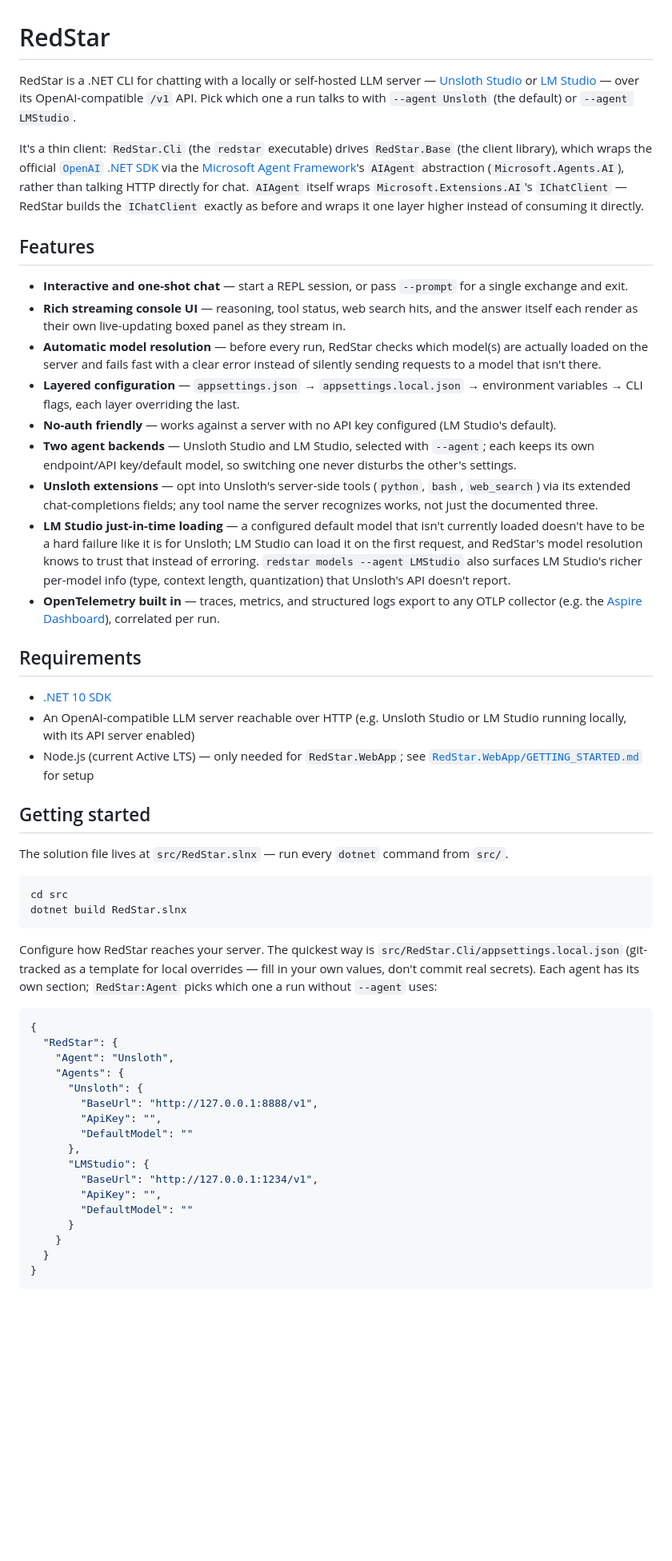
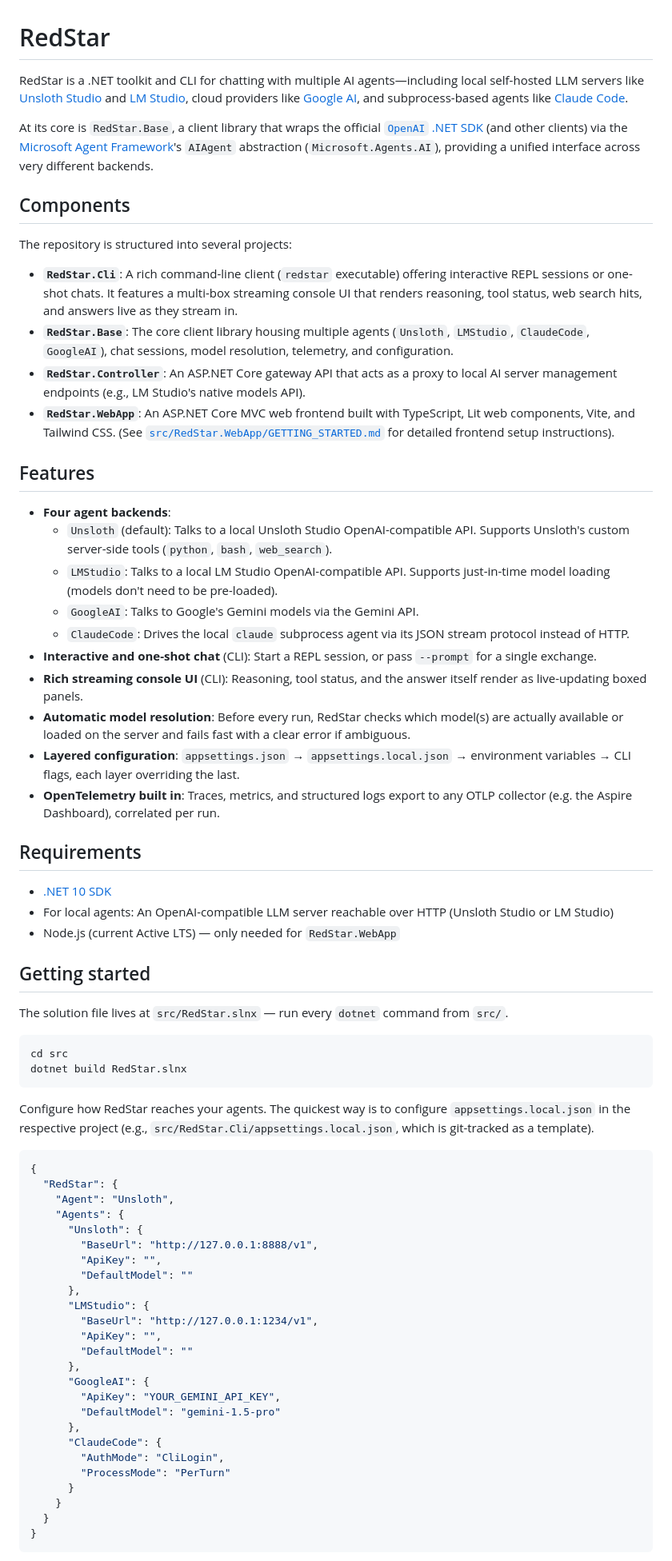
Before and after one commit to sherifr212/red-star, a Markdown page: README.md, the part around one of its changes. Shown at 80% size. Rendered like a GitHub page; blank space fills up the shorter version.

Commit message:
docs: Rewrite README.md to reflect current project state
Co-authored-by: sherifr212 <64535505+sherifr212@users.noreply.github.com>

````diff
--- a/README.md
+++ b/README.md
@@ -1,49 +1,36 @@
 # RedStar
 
-RedStar is a .NET CLI for chatting with a locally or self-hosted LLM server — [Unsloth
-Studio](https://unsloth.ai/) or [LM Studio](https://lmstudio.ai/) — over its OpenAI-compatible `/v1`
-API. Pick which one a run talks to with `--agent Unsloth` (the default) or `--agent LMStudio`.
+RedStar is a .NET toolkit and CLI for chatting with multiple AI agents—including local self-hosted LLM servers like [Unsloth Studio](https://unsloth.ai/) and [LM Studio](https://lmstudio.ai/), cloud providers like [Google AI](https://aistudio.google.com/), and subprocess-based agents like [Claude Code](https://docs.anthropic.com/en/docs/agents-and-tools/claude-code/overview).
 
-It's a thin client: `RedStar.Cli` (the `redstar` executable) drives `RedStar.Base` (the client
-library), which wraps the official [`OpenAI` .NET SDK](https://github.com/openai/openai-dotnet) via
-the [Microsoft Agent Framework](https://github.com/microsoft/agent-framework)'s `AIAgent`
-abstraction (`Microsoft.Agents.AI`), rather than talking HTTP directly for chat. `AIAgent` itself
-wraps `Microsoft.Extensions.AI`'s `IChatClient` — RedStar builds the `IChatClient` exactly as before
-and wraps it one layer higher instead of consuming it directly.
+At its core is `RedStar.Base`, a client library that wraps the official [`OpenAI` .NET SDK](https://github.com/openai/openai-dotnet) (and other clients) via the [Microsoft Agent Framework](https://github.com/microsoft/agent-framework)'s `AIAgent` abstraction (`Microsoft.Agents.AI`), providing a unified interface across very different backends.
+
+## Components
+
+The repository is structured into several projects:
+
+- **`RedStar.Cli`**: A rich command-line client (`redstar` executable) offering interactive REPL sessions or one-shot chats. It features a multi-box streaming console UI that renders reasoning, tool status, web search hits, and answers live as they stream in.
+- **`RedStar.Base`**: The core client library housing multiple agents (`Unsloth`, `LMStudio`, `ClaudeCode`, `GoogleAI`), chat sessions, model resolution, telemetry, and configuration.
+- **`RedStar.Controller`**: An ASP.NET Core gateway API that acts as a proxy to local AI server management endpoints (e.g., LM Studio's native models API).
+- **`RedStar.WebApp`**: An ASP.NET Core MVC web frontend built with TypeScript, Lit web components, Vite, and Tailwind CSS. (See [`src/RedStar.WebApp/GETTING_STARTED.md`](src/RedStar.WebApp/GETTING_STARTED.md) for detailed frontend setup instructions).
 
 ## Features
 
-- **Interactive and one-shot chat** — start a REPL session, or pass `--prompt` for a single
-  exchange and exit.
-- **Rich streaming console UI** — reasoning, tool status, web search hits, and the answer itself
-  each render as their own live-updating boxed panel as they stream in.
-- **Automatic model resolution** — before every run, RedStar checks which model(s) are actually
-  loaded on the server and fails fast with a clear error instead of silently sending requests to a
-  model that isn't there.
-- **Layered configuration** — `appsettings.json` → `appsettings.local.json` → environment
-  variables → CLI flags, each layer overriding the last.
-- **No-auth friendly** — works against a server with no API key configured (LM Studio's default).
-- **Two agent backends** — Unsloth Studio and LM Studio, selected with `--agent`; each keeps its own
-  endpoint/API key/default model, so switching one never disturbs the other's settings.
-- **Unsloth extensions** — opt into Unsloth's server-side tools (`python`, `bash`, `web_search`) via
-  its extended chat-completions fields; any tool name the server recognizes works, not just the
-  documented three.
-- **LM Studio just-in-time loading** — a configured default model that isn't currently loaded doesn't
-  have to be a hard failure like it is for Unsloth; LM Studio can load it on the first request, and
-  RedStar's model resolution knows to trust that instead of erroring. `redstar models --agent
-  LMStudio` also surfaces LM Studio's richer per-model info (type, context length, quantization) that
-  Unsloth's API doesn't report.
-- **OpenTelemetry built in** — traces, metrics, and structured logs export to any OTLP collector
-  (e.g. the [Aspire Dashboard](https://learn.microsoft.com/dotnet/aspire/fundamentals/dashboard/standalone)),
-  correlated per run.
+- **Four agent backends**:
+  - `Unsloth` (default): Talks to a local Unsloth Studio OpenAI-compatible API. Supports Unsloth's custom server-side tools (`python`, `bash`, `web_search`).
+  - `LMStudio`: Talks to a local LM Studio OpenAI-compatible API. Supports just-in-time model loading (models don't need to be pre-loaded).
+  - `GoogleAI`: Talks to Google's Gemini models via the Gemini API.
+  - `ClaudeCode`: Drives the local `claude` subprocess agent via its JSON stream protocol instead of HTTP.
+- **Interactive and one-shot chat** (CLI): Start a REPL session, or pass `--prompt` for a single exchange.
+- **Rich streaming console UI** (CLI): Reasoning, tool status, and the answer itself render as live-updating boxed panels.
+- **Automatic model resolution**: Before every run, RedStar checks which model(s) are actually available or loaded on the server and fails fast with a clear error if ambiguous.
+- **Layered configuration**: `appsettings.json` → `appsettings.local.json` → environment variables → CLI flags, each layer overriding the last.
+- **OpenTelemetry built in**: Traces, metrics, and structured logs export to any OTLP collector (e.g. the Aspire Dashboard), correlated per run.
 
 ## Requirements
 
 - [.NET 10 SDK](https://dotnet.microsoft.com/download)
-- An OpenAI-compatible LLM server reachable over HTTP (e.g. Unsloth Studio or LM Studio running
-  locally, with its API server enabled)
-- Node.js (current Active LTS) — only needed for `RedStar.WebApp`; see
-  [`RedStar.WebApp/GETTING_STARTED.md`](src/RedStar.WebApp/GETTING_STARTED.md) for setup
+- For local agents: An OpenAI-compatible LLM server reachable over HTTP (Unsloth Studio or LM Studio)
+- Node.js (current Active LTS) — only needed for `RedStar.WebApp`
 
 ## Getting started
 
@@ -54,9 +41,7 @@ cd src
 dotnet build RedStar.slnx
 ```
 
-Configure how RedStar reaches your server. The quickest way is `src/RedStar.Cli/appsettings.local.json`
-(git-tracked as a template for local overrides — fill in your own values, don't commit real secrets).
-Each agent has its own section; `RedStar:Agent` picks which one a run without `--agent` uses:
+Configure how RedStar reaches your agents. The quickest way is to configure `appsettings.local.json` in the respective project (e.g., `src/RedStar.Cli/appsettings.local.json`, which is git-tracked as a template).
 
 ```json
 {
@@ -72,6 +57,14 @@ Each agent has its own section; `RedStar:Agent` picks which one a run without `-
         "BaseUrl": "http://127.0.0.1:1234/v1",
         "ApiKey": "",
         "DefaultModel": ""
+      },
+      "GoogleAI": {
+        "ApiKey": "YOUR_GEMINI_API_KEY",
+        "DefaultModel": "gemini-1.5-pro"
+      },
+      "ClaudeCode": {
+        "AuthMode": "CliLogin",
+        "ProcessMode": "PerTurn"
       }
     }
   }
````
Also changed, not shown: other parts of README.md (+19 -93 lines).
